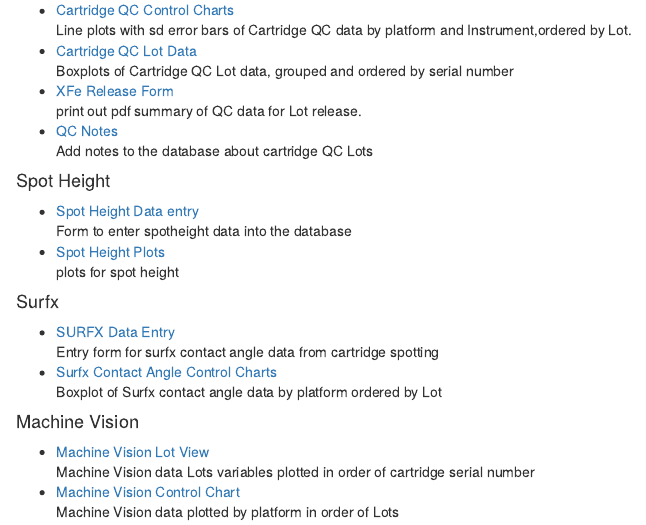
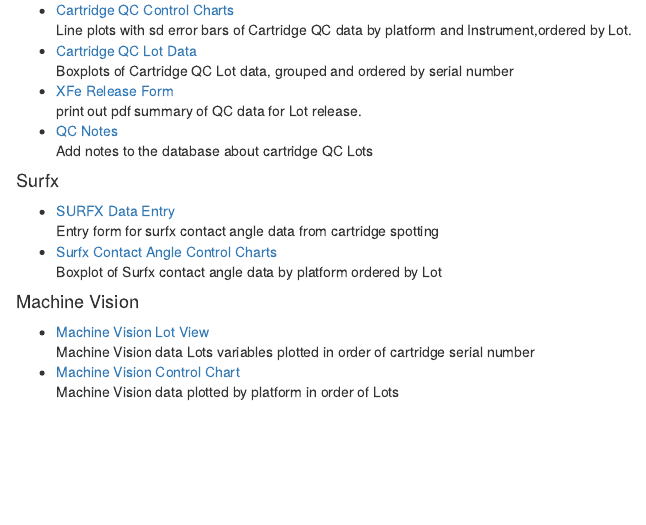
Before and after one commit to JARS3N/LLP, an R Markdown document (inst/index.rmd): the page in a window 1100 px wide, from 150 px down. Rendered offline with R 4.5, knitr and Pandoc, with nearby package versions.

Commit message:
Update index.rmd

```diff
--- a/inst/index.rmd
+++ b/inst/index.rmd
@@ -18,11 +18,6 @@ print out pdf summary of QC data for Lot release.
 + [QC Notes](/jarsenault/QCNOTES)
 Add notes to the database about cartridge QC Lots
 
-#### Spot Height
-+ [Spot Height Data entry](/jarsenault/SpotHeight)
-Form to enter spotheight data into the database
-+ [Spot Height Plots](/jarsenault/spot_height_plot)
-plots for spot height
 
 #### Surfx
 + [SURFX Data Entry](/jarsenault/SURFXentry)
```
Also changed, not shown: inst/index.rmd (2 more changed lines).
